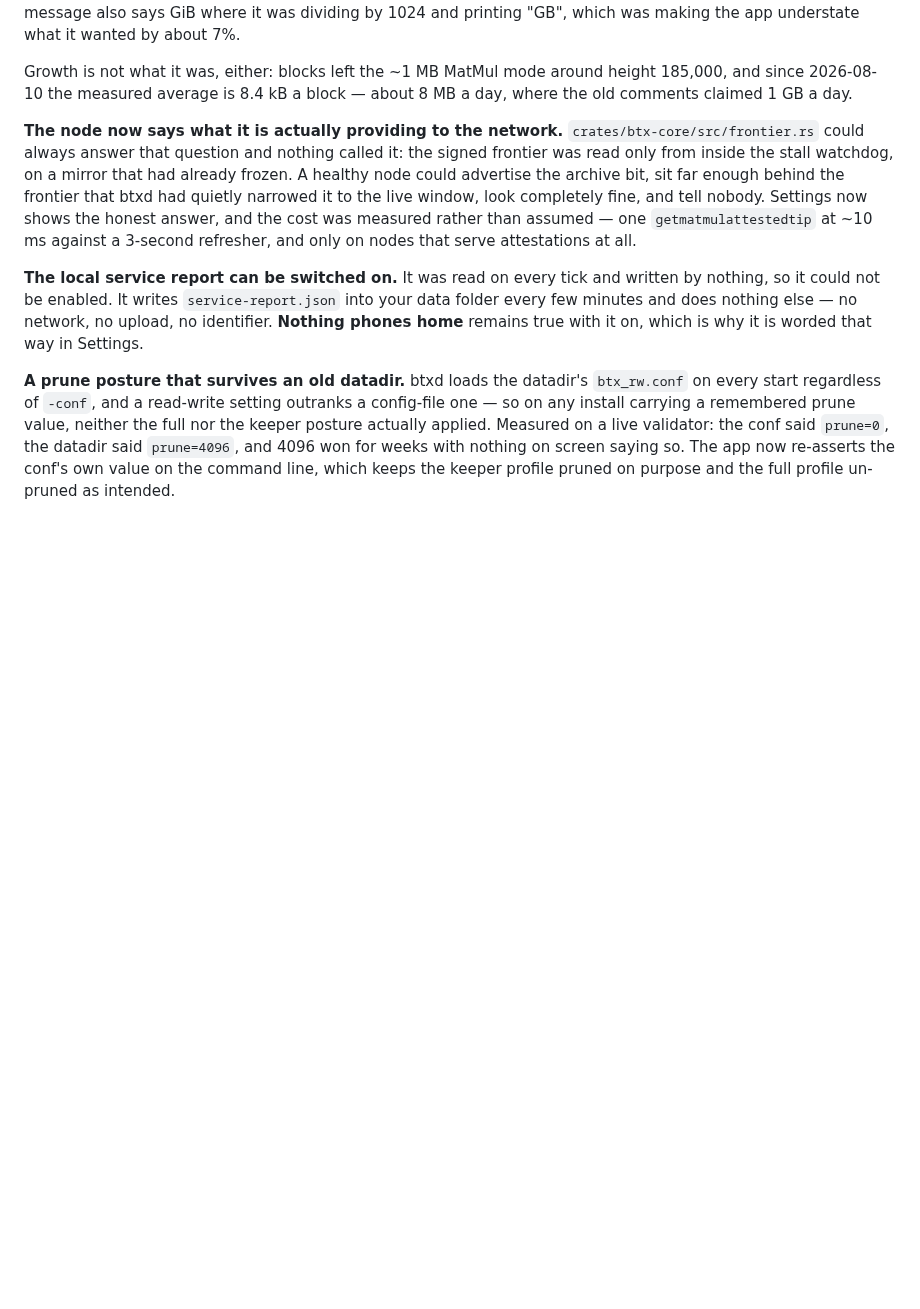
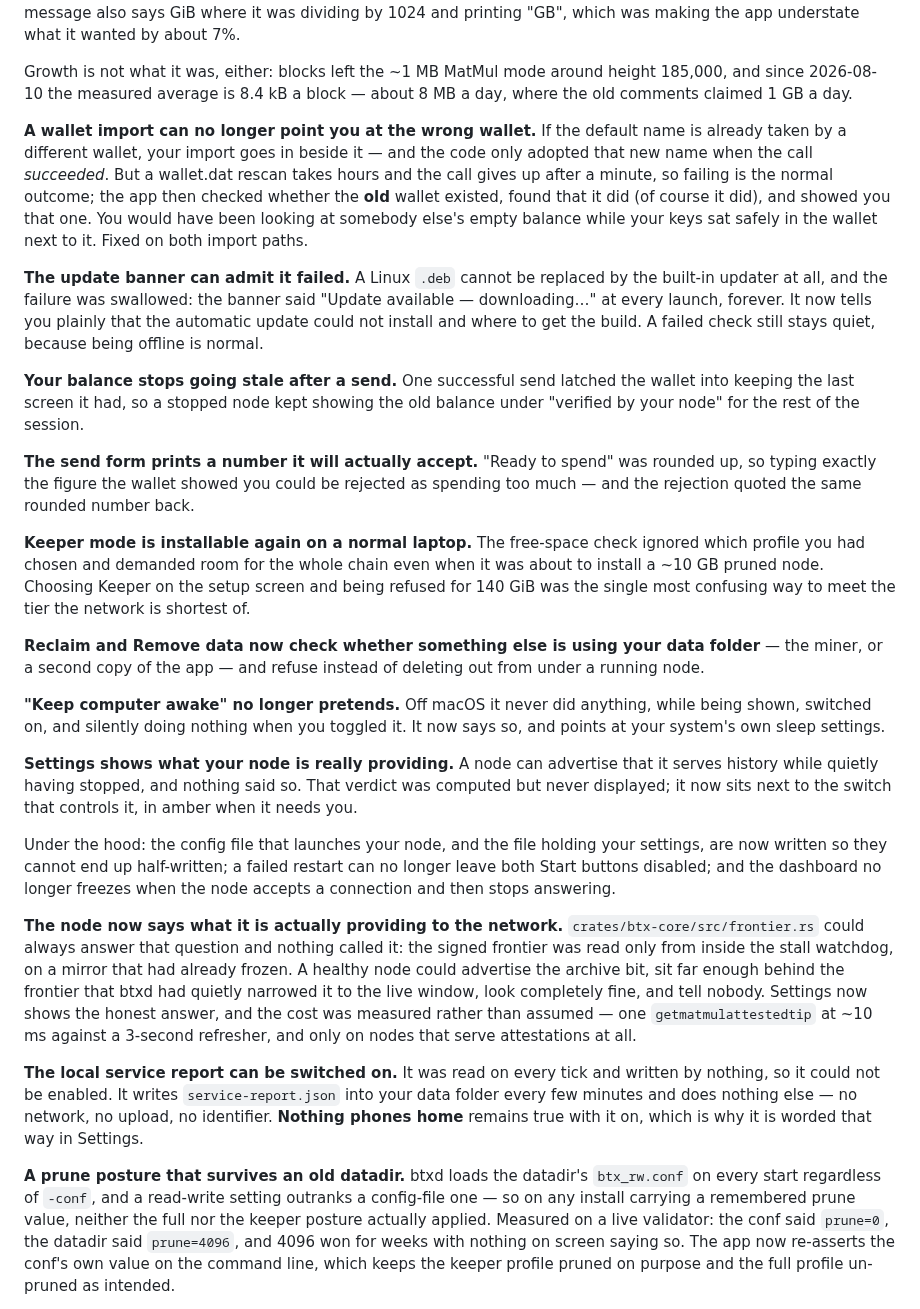
Before and after one commit to MendeMatthias/easynode, a Markdown page: apps/node/CHANGELOG.md, the part around the change. Rendered like a GitHub page; blank space fills up the shorter version.

Commit message:
docs: record what a 0.6.18 would carry
Nine commits landed since the last release note and only the disk gate was
written up. The rest is user-facing: an import that could point at the wrong
wallet, an update banner that could not admit failure, a balance that went stale
after a send, a send form that refused its own printed ceiling, a keeper install
refused for 140 GiB, two destructive commands that did not ask who held the
datadir, a sleep switch that did nothing off macOS, and a frontier verdict that
was computed and never shown.

Written in the same voice as the rest of [Unreleased] - what it means for
somebody running the app, not what changed in the source.

Co-Authored-By: Claude Opus 5 <noreply@anthropic.com>

```diff
--- a/apps/node/CHANGELOG.md
+++ b/apps/node/CHANGELOG.md
@@ -31,6 +31,53 @@ about 7%.
 Growth is not what it was, either: blocks left the ~1 MB MatMul mode around
 height 185,000, and since 2026-08-10 the measured average is 8.4 kB a block —
 about 8 MB a day, where the old comments claimed 1 GB a day.
+
+**A wallet import can no longer point you at the wrong wallet.** If the default
+name is already taken by a different wallet, your import goes in beside it — and
+the code only adopted that new name when the call *succeeded*. But a wallet.dat
+rescan takes hours and the call gives up after a minute, so failing is the normal
+outcome; the app then checked whether the **old** wallet existed, found that it
+did (of course it did), and showed you that one. You would have been looking at
+somebody else's empty balance while your keys sat safely in the wallet next to
+it. Fixed on both import paths.
+
+**The update banner can admit it failed.** A Linux `.deb` cannot be replaced by
+the built-in updater at all, and the failure was swallowed: the banner said
+"Update available — downloading…" at every launch, forever. It now tells you
+plainly that the automatic update could not install and where to get the build.
+A failed check still stays quiet, because being offline is normal.
+
+**Your balance stops going stale after a send.** One successful send latched the
+wallet into keeping the last screen it had, so a stopped node kept showing the
+old balance under "verified by your node" for the rest of the session.
+
+**The send form prints a number it will actually accept.** "Ready to spend" was
+rounded up, so typing exactly the figure the wallet showed you could be rejected
+as spending too much — and the rejection quoted the same rounded number back.
+
+**Keeper mode is installable again on a normal laptop.** The free-space check
+ignored which profile you had chosen and demanded room for the whole chain even
+when it was about to install a ~10 GB pruned node. Choosing Keeper on the setup
+screen and being refused for 140 GiB was the single most confusing way to meet
+the tier the network is shortest of.
+
+**Reclaim and Remove data now check whether something else is using your data
+folder** — the miner, or a second copy of the app — and refuse instead of
+deleting out from under a running node.
+
+**"Keep computer awake" no longer pretends.** Off macOS it never did anything,
+while being shown, switched on, and silently doing nothing when you toggled it.
+It now says so, and points at your system's own sleep settings.
+
+**Settings shows what your node is really providing.** A node can advertise that
+it serves history while quietly having stopped, and nothing said so. That verdict
+was computed but never displayed; it now sits next to the switch that controls
+it, in amber when it needs you.
+
+Under the hood: the config file that launches your node, and the file holding
+your settings, are now written so they cannot end up half-written; a failed
+restart can no longer leave both Start buttons disabled; and the dashboard no
+longer freezes when the node accepts a connection and then stops answering.
 
 **The node now says what it is actually providing to the network.**
 `crates/btx-core/src/frontier.rs` could always answer that question and nothing
```
